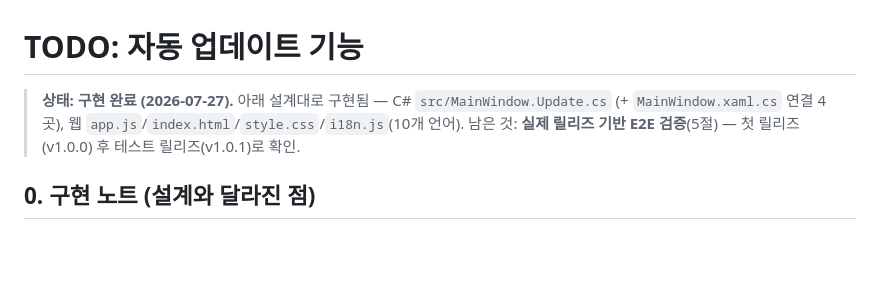
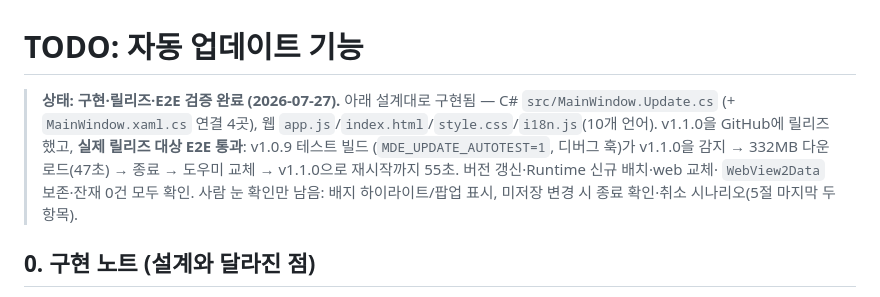
Before and after one commit to jjw1270/MarkdownEditor, a Markdown page: TODO.md, the part around the change. Drawn GitHub-style; blank space fills up the shorter version.

Commit message:
문서: 자동 업데이트 E2E 검증 결과 기록 (v1.0.9→v1.1.0 실릴리즈 통과)
Co-Authored-By: Claude Fable 5 <noreply@anthropic.com>

```diff
--- a/TODO.md
+++ b/TODO.md
@@ -1,8 +1,12 @@
 # TODO: 자동 업데이트 기능
 
-> **상태: 구현 완료 (2026-07-27).** 아래 설계대로 구현됨 — C# `src/MainWindow.Update.cs`
+> **상태: 구현·릴리즈·E2E 검증 완료 (2026-07-27).** 아래 설계대로 구현됨 — C# `src/MainWindow.Update.cs`
 > (+ `MainWindow.xaml.cs` 연결 4곳), 웹 `app.js`/`index.html`/`style.css`/`i18n.js`(10개 언어).
-> 남은 것: **실제 릴리즈 기반 E2E 검증**(5절) — 첫 릴리즈(v1.0.0) 후 테스트 릴리즈(v1.0.1)로 확인.
+> v1.1.0을 GitHub에 릴리즈했고, **실제 릴리즈 대상 E2E 통과**: v1.0.9 테스트 빌드
+> (`MDE_UPDATE_AUTOTEST=1`, 디버그 훅)가 v1.1.0을 감지 → 332MB 다운로드(47초) → 종료 →
+> 도우미 교체 → v1.1.0으로 재시작까지 55초. 버전 갱신·Runtime 신규 배치·web 교체·
+> `WebView2Data` 보존·잔재 0건 모두 확인. 사람 눈 확인만 남음: 배지 하이라이트/팝업 표시,
+> 미저장 변경 시 종료 확인·취소 시나리오(5절 마지막 두 항목).
 
 ## 0. 구현 노트 (설계와 달라진 점)
 
```
